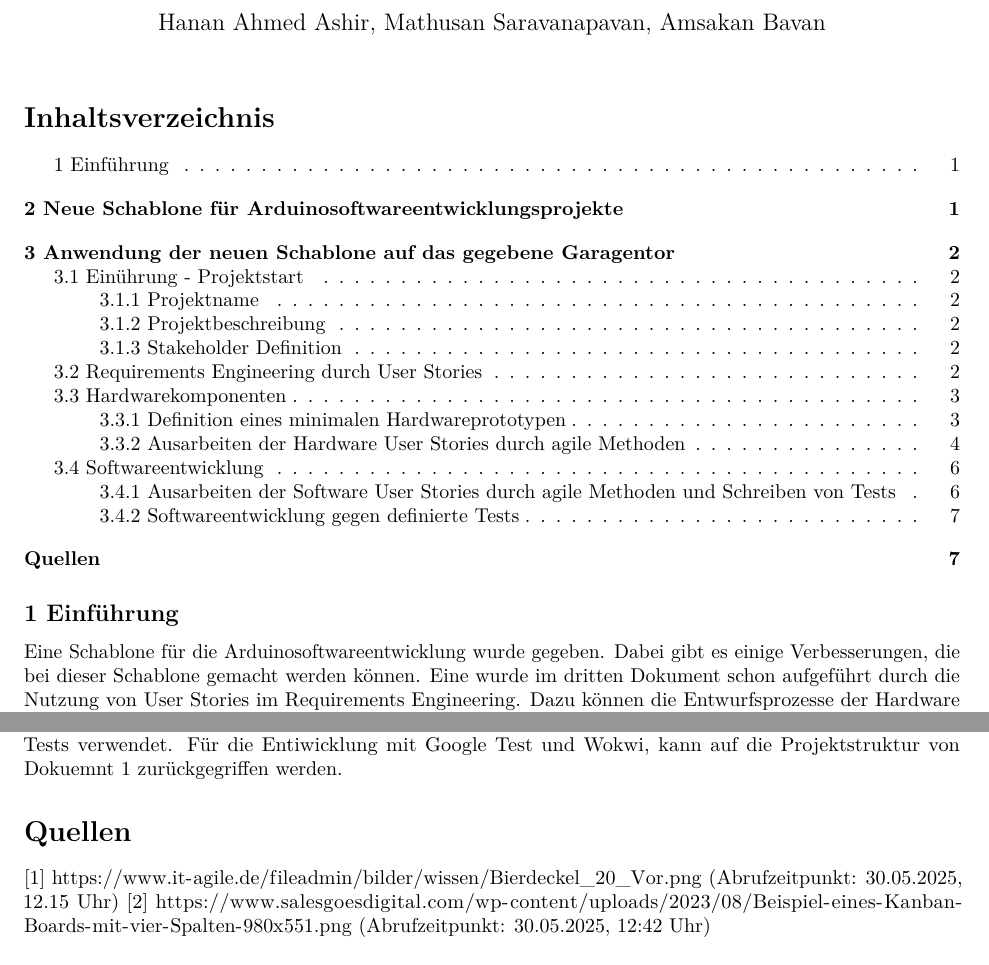
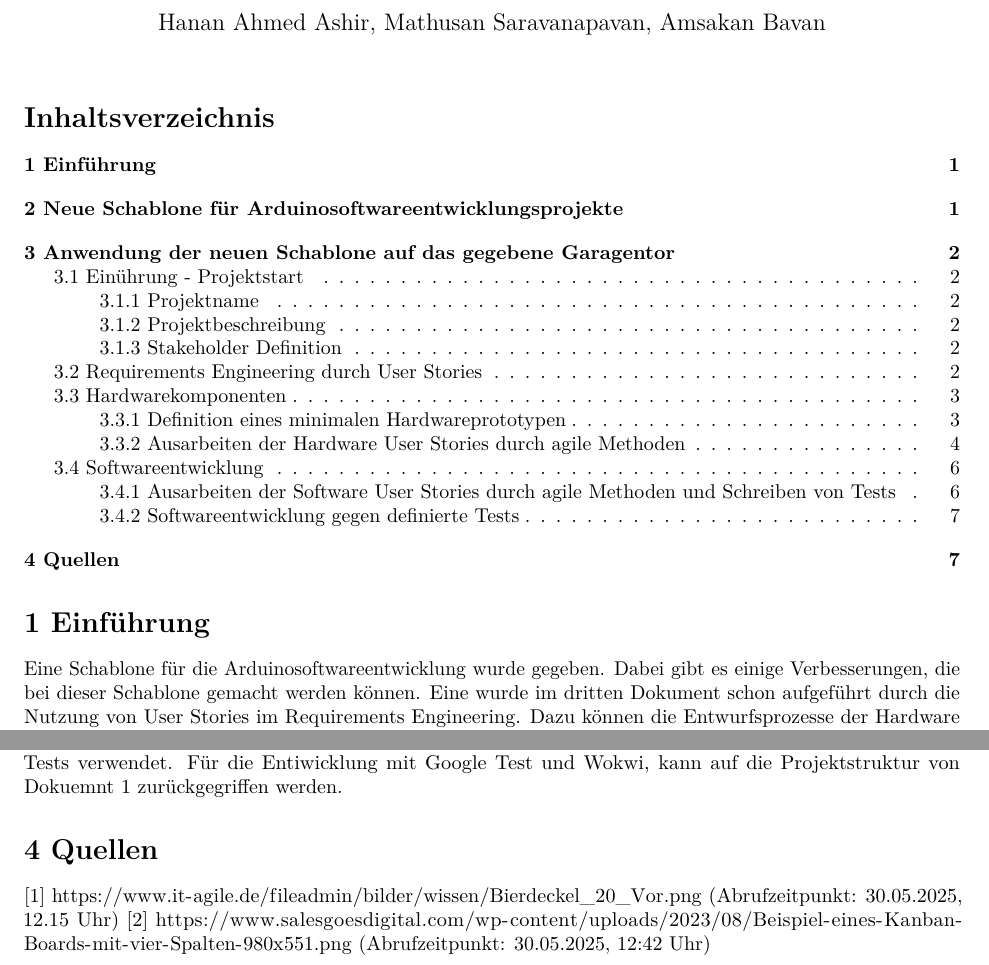
Before and after one commit to anotherSimpleCoder/projektarbeit-arduino, an R Markdown document (documents/Dokument 5 Neudefinition der Projektschablone.Rmd): two parts of pages 1 and 7 of 7, joined at a grey line, cut so that both start at the same text. Rendered offline with R 4.5, knitr and Pandoc, then LaTeX, with nearby package versions.

Commit message:
Fixed Wrong Header in Introduction and added a Section Number to the Sources Section

```diff
--- a/documents/Dokument 5 Neudefinition der Projektschablone.Rmd
+++ b/documents/Dokument 5 Neudefinition der Projektschablone.Rmd
@@ -8,7 +8,7 @@ header-includes:
 
 \tableofcontents
 
-## 1 Einführung
+# 1 Einführung
 
 Eine Schablone für die Arduinosoftwareentwicklung wurde gegeben. Dabei gibt es einige Verbesserungen, die bei dieser Schablone gemacht werden können.
 Eine wurde im dritten Dokument schon aufgeführt durch die Nutzung von User Stories im Requirements Engineering. Dazu können die Entwurfsprozesse der Hardware und die
@@ -150,7 +150,7 @@ In unserem Fall, können wir durch die in 3.2 genannten User Stories folgende Te
 Diese Tests können mit Frameworks wie Google Test und auch TinkerCAD/Wokwi durchgeführt werden. Dabei verwendet man Google Test für Unit und Integrationstests, während man TinkerCAD für End-to-End Tests verwendet.
 Für die Entiwicklung mit Google Test und Wokwi, kann auf die Projektstruktur von Dokuemnt 1 zurückgegriffen werden.
 
-# Quellen
+# 4 Quellen
 
 [1] https://www.it-agile.de/fileadmin/bilder/wissen/Bierdeckel_20_Vor.png (Abrufzeitpunkt: 30.05.2025, 12.15 Uhr)
 [2] https://www.salesgoesdigital.com/wp-content/uploads/2023/08/Beispiel-eines-Kanban-Boards-mit-vier-Spalten-980x551.png (Abrufzeitpunkt: 30.05.2025, 12:42 Uhr)
```
